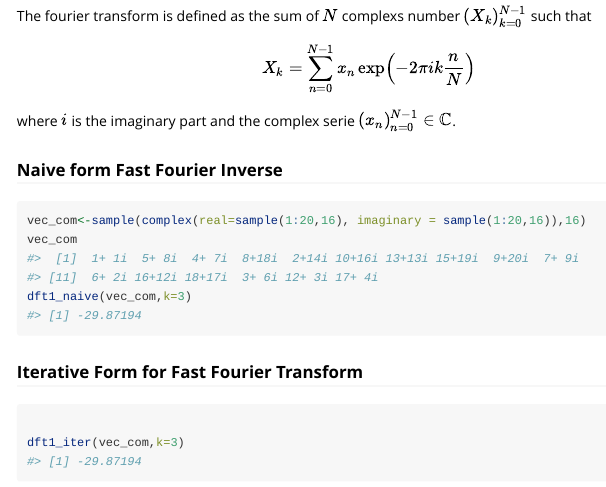
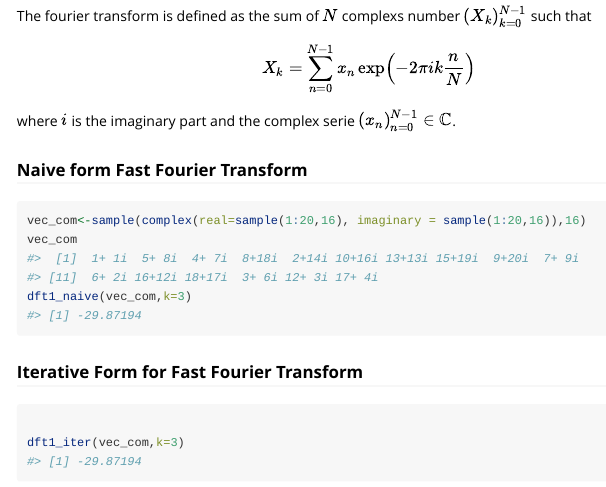
Before and after one commit to vincehass/Advanced-Computational-Statistics-and-Functional-Programming, an R Markdown document (vignettes/Fnpol_vignette.Rmd): the page in a window 1100 px wide, from 420 px down. Rendered offline with R 4.5, knitr and Pandoc, with nearby package versions; code that draws random numbers runs with fixed seeds of ours.

Commit message:
Update title

````diff
--- a/vignettes/Fnpol_vignette.Rmd
+++ b/vignettes/Fnpol_vignette.Rmd
@@ -35,7 +35,7 @@ X_k = \sum_{n=0}^{N-1}x_n \exp\left(-2\pi i k \frac{n}{N}\right)
 \end{equation}
 where $i$ is the imaginary part and the complex serie $(x_n)_{n=0}^{N-1}$  $\in \mathbb{C}$.
 
-### Naive form Fast Fourier Inverse
+### Naive form Fast Fourier Transform
 ```{r}
 vec_com<-sample(complex(real=sample(1:20,16), imaginary = sample(1:20,16)),16)
 vec_com
````
